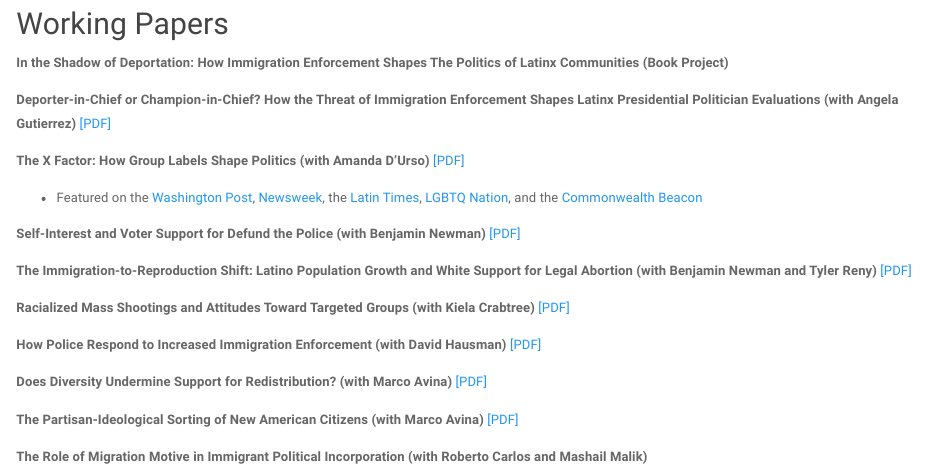
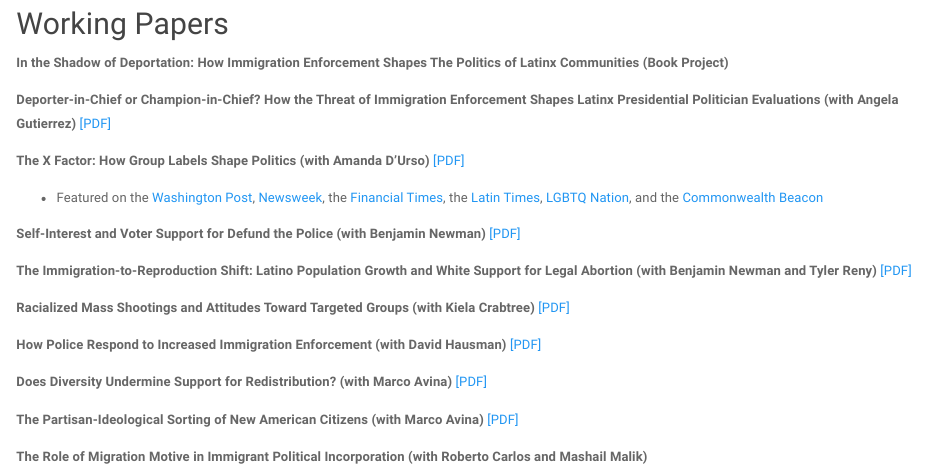
Before and after one commit to mfrmarcel/mfroman.github.io, an R Markdown document (research.Rmd): the page in a window 1100 px wide, from 780 px down. The pictures show the output file research.html that the author committed with the source, opened offline; library style sheets and scripts come from the installed R packages.

Commit message:
Add files via upload

```diff
--- a/research.Rmd
+++ b/research.Rmd
@@ -36,7 +36,7 @@ permalink: /research/
 **The X Factor: How Group Labels Shape Politics (with Amanda D'Urso)**  [[PDF]](pdfs/wps/latinx_project.pdf)
 
 <ul>
-  <li>Featured on the [Washington Post](https://www.washingtonpost.com/opinions/2024/11/01/latinx-latinos-trump-democrats/), [Newsweek](https://www.newsweek.com/latinx-latino-voters-donald-trump-1977268), the [Latin Times](https://www.latintimes.com/use-term-latinx-democratic-politicians-costing-them-votes-new-study-claims-564359), [LGBTQ Nation](https://www.lgbtqnation.com/2024/10/latino-voters-are-more-likely-to-oppose-politicians-who-use-the-term-latinx/), and the [Commonwealth Beacon](https://commonwealthbeacon.org/politics/study-finds-use-of-gender-neutral-latinx-by-democratic-pols-is-costing-them-votes/) </li>
+  <li>Featured on the [Washington Post](https://www.washingtonpost.com/opinions/2024/11/01/latinx-latinos-trump-democrats/), [Newsweek](https://www.newsweek.com/latinx-latino-voters-donald-trump-1977268), the [Financial Times](https://www.ft.com/content/73a1836d-0faa-4c84-b973-554e2ca3a227), the [Latin Times](https://www.latintimes.com/use-term-latinx-democratic-politicians-costing-them-votes-new-study-claims-564359), [LGBTQ Nation](https://www.lgbtqnation.com/2024/10/latino-voters-are-more-likely-to-oppose-politicians-who-use-the-term-latinx/), and the [Commonwealth Beacon](https://commonwealthbeacon.org/politics/study-finds-use-of-gender-neutral-latinx-by-democratic-pols-is-costing-them-votes/) </li>
 </ul>
 
 **Self-Interest and Voter Support for Defund the Police (with Benjamin Newman)** [[PDF]](pdfs/wps/dtp4.pdf)
```
Also changed, not shown: research.html.
